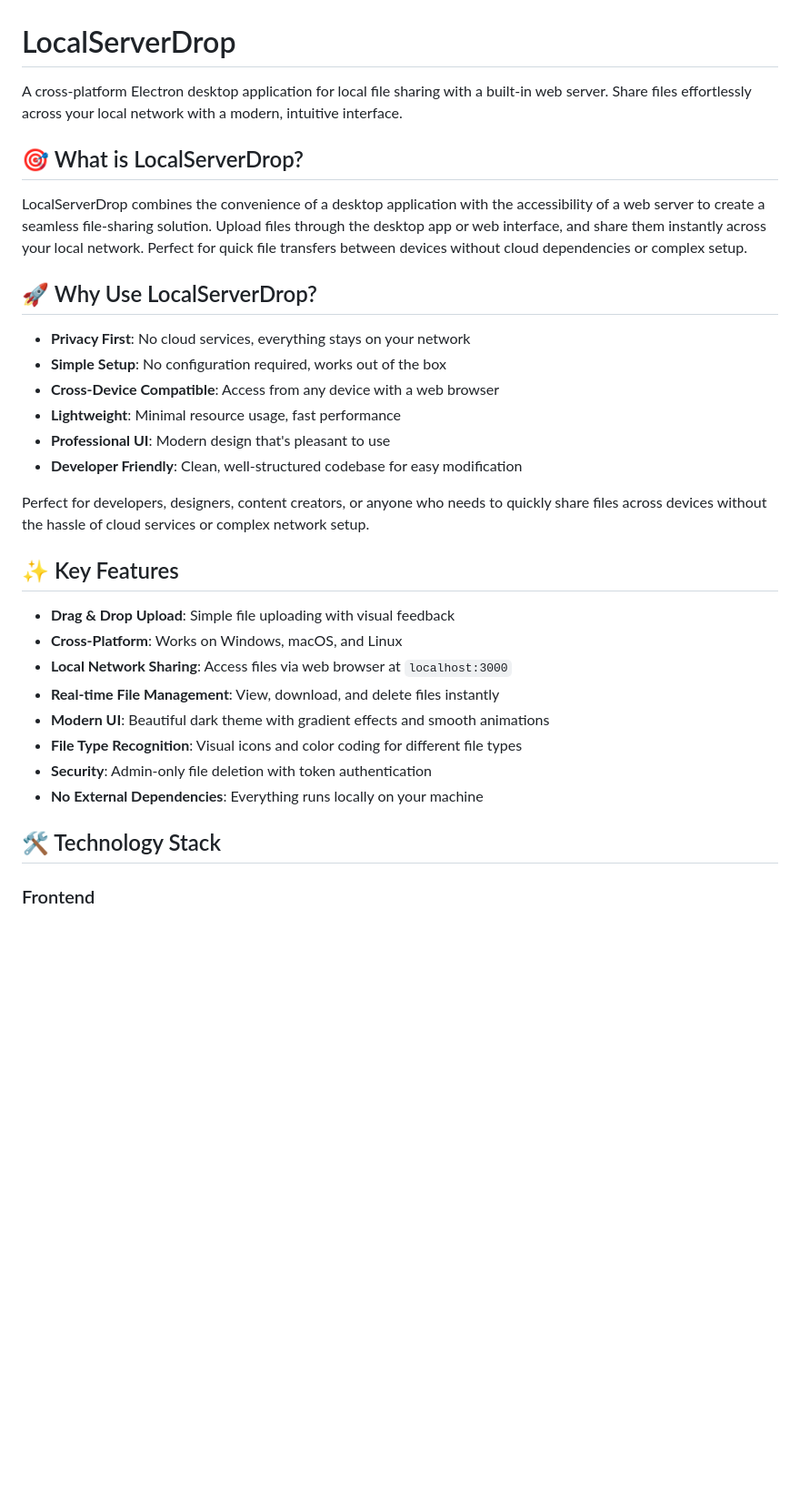
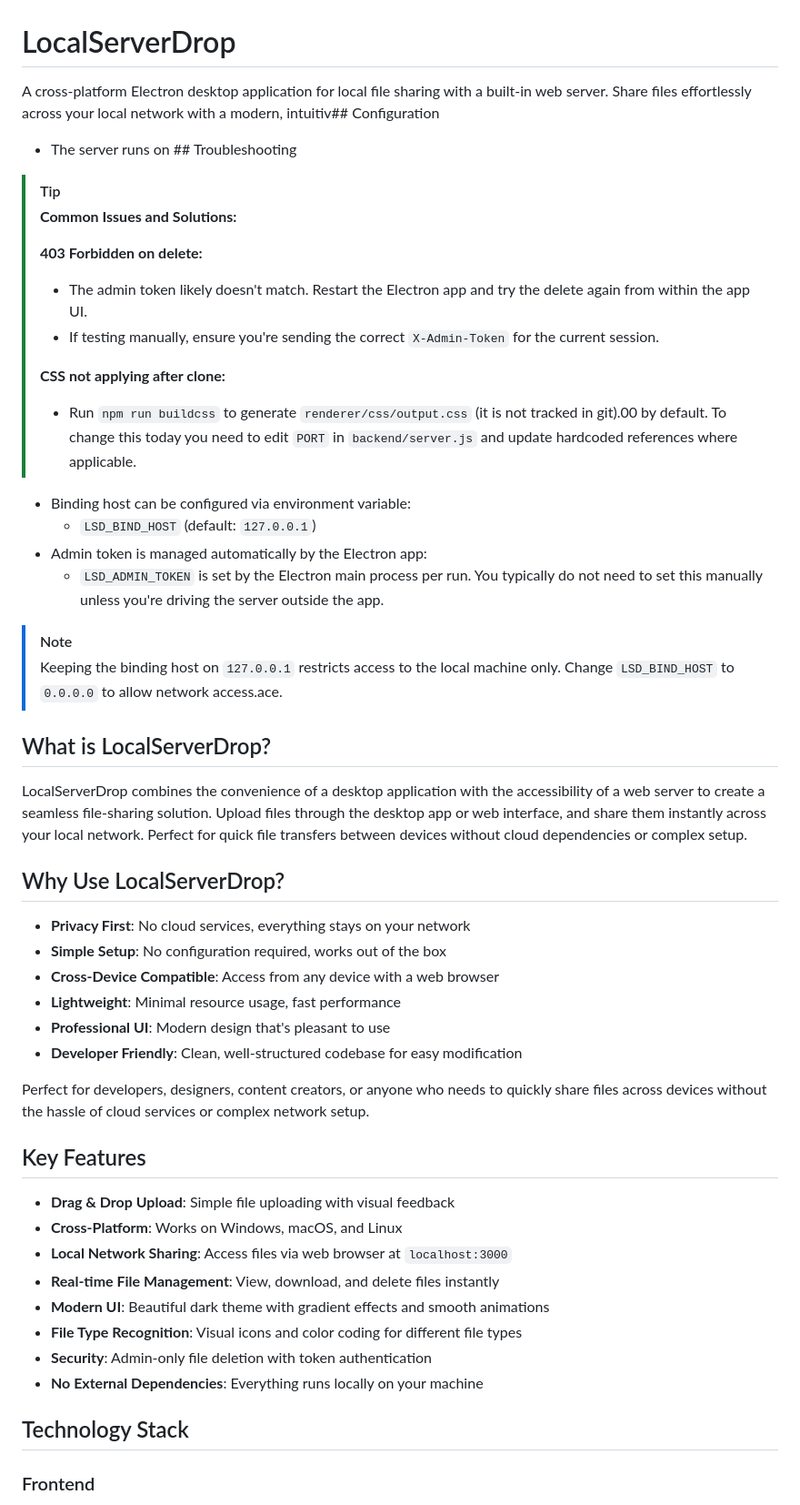
Before and after one commit to Bitotetpk20/LocalServerDrop, a Markdown page: README.md, the part around one of its changes. Shown at 91% size. GitHub-like rendering; blank space fills up the shorter version.

```diff
--- a/README.md
+++ b/README.md
@@ -1,12 +1,31 @@
 # LocalServerDrop
 
-A cross-platform Electron desktop application for local file sharing with a built-in web server. Share files effortlessly across your local network with a modern, intuitive interface.
+A cross-platform Electron desktop application for local file sharing with a built-in web server. Share files effortlessly across your local network with a modern, intuitiv## Configuration
 
-## 🎯 What is LocalServerDrop?
+- The server runs on ## Troubleshooting
+
+> [!TIP]
+> **Common Issues and Solutions:**
+>
+> **403 Forbidden on delete:**
+> - The admin token likely doesn't match. Restart the Electron app and try the delete again from within the app UI.
+> - If testing manually, ensure you're sending the correct `X-Admin-Token` for the current session.
+>
+> **CSS not applying after clone:**
+> - Run `npm run buildcss` to generate `renderer/css/output.css` (it is not tracked in git).00 by default. To change this today you need to edit `PORT` in `backend/server.js` and update hardcoded references where applicable.
+- Binding host can be configured via environment variable:
+   - `LSD_BIND_HOST` (default: `127.0.0.1`)
+- Admin token is managed automatically by the Electron app:
+   - `LSD_ADMIN_TOKEN` is set by the Electron main process per run. You typically do not need to set this manually unless you're driving the server outside the app.
+
+> [!NOTE]
+> Keeping the binding host on `127.0.0.1` restricts access to the local machine only. Change `LSD_BIND_HOST` to `0.0.0.0` to allow network access.ace.
+
+## What is LocalServerDrop?
 
 LocalServerDrop combines the convenience of a desktop application with the accessibility of a web server to create a seamless file-sharing solution. Upload files through the desktop app or web interface, and share them instantly across your local network. Perfect for quick file transfers between devices without cloud dependencies or complex setup.
 
-## 🚀 Why Use LocalServerDrop?
+## Why Use LocalServerDrop?
 
 - **Privacy First**: No cloud services, everything stays on your network
 - **Simple Setup**: No configuration required, works out of the box
@@ -17,7 +36,7 @@ LocalServerDrop combines the convenience of a desktop application with the acces
 
 Perfect for developers, designers, content creators, or anyone who needs to quickly share files across devices without the hassle of cloud services or complex network setup.
 
-## ✨ Key Features
+## Key Features
 
 - **Drag & Drop Upload**: Simple file uploading with visual feedback
 - **Cross-Platform**: Works on Windows, macOS, and Linux
@@ -28,7 +47,7 @@ Perfect for developers, designers, content creators, or anyone who needs to quic
 - **Security**: Admin-only file deletion with token authentication
 - **No External Dependencies**: Everything runs locally on your machine
 
-## 🛠️ Technology Stack
+## Technology Stack
 
 ### Frontend
 - **Electron**: Cross-platform desktop app framework
```
Also changed, not shown: other parts of README.md (+24 -13 lines).
